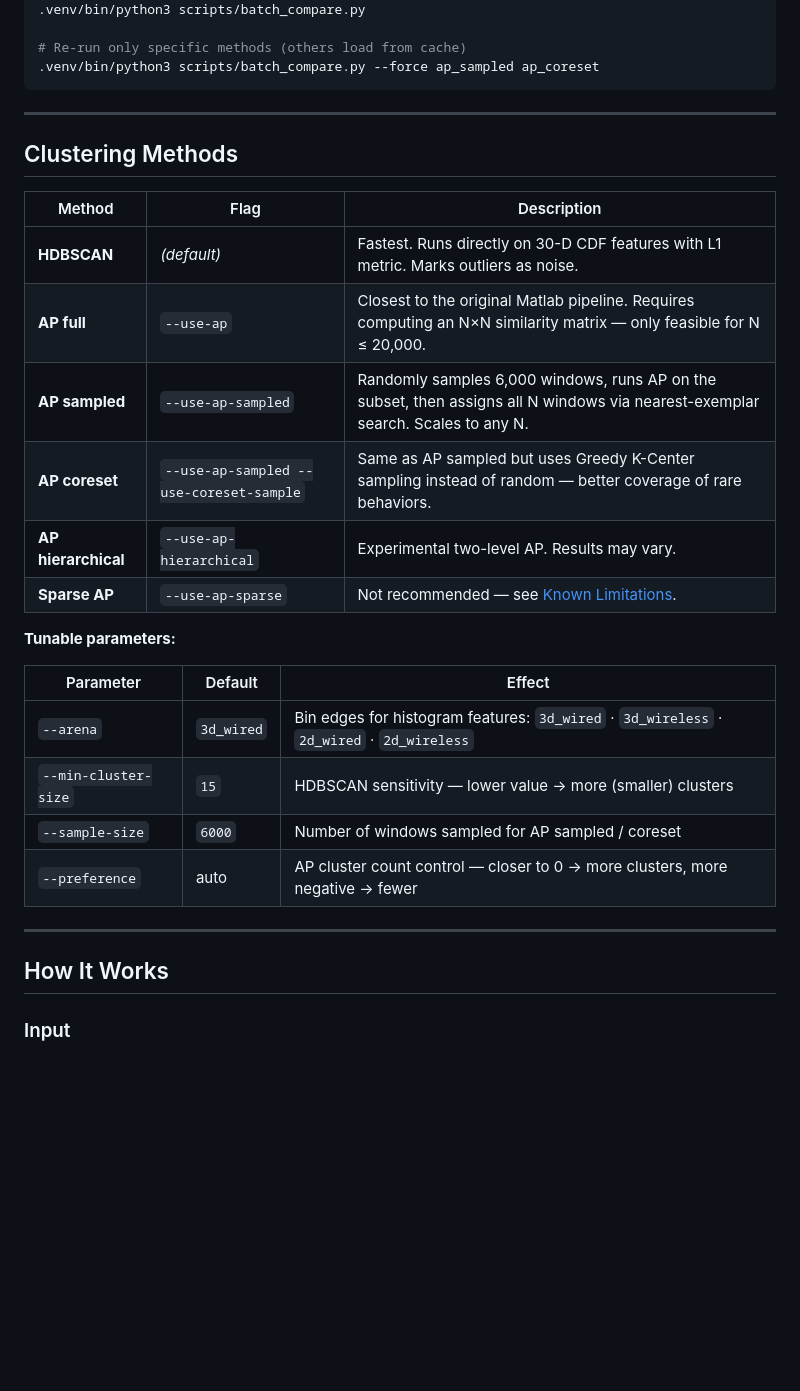
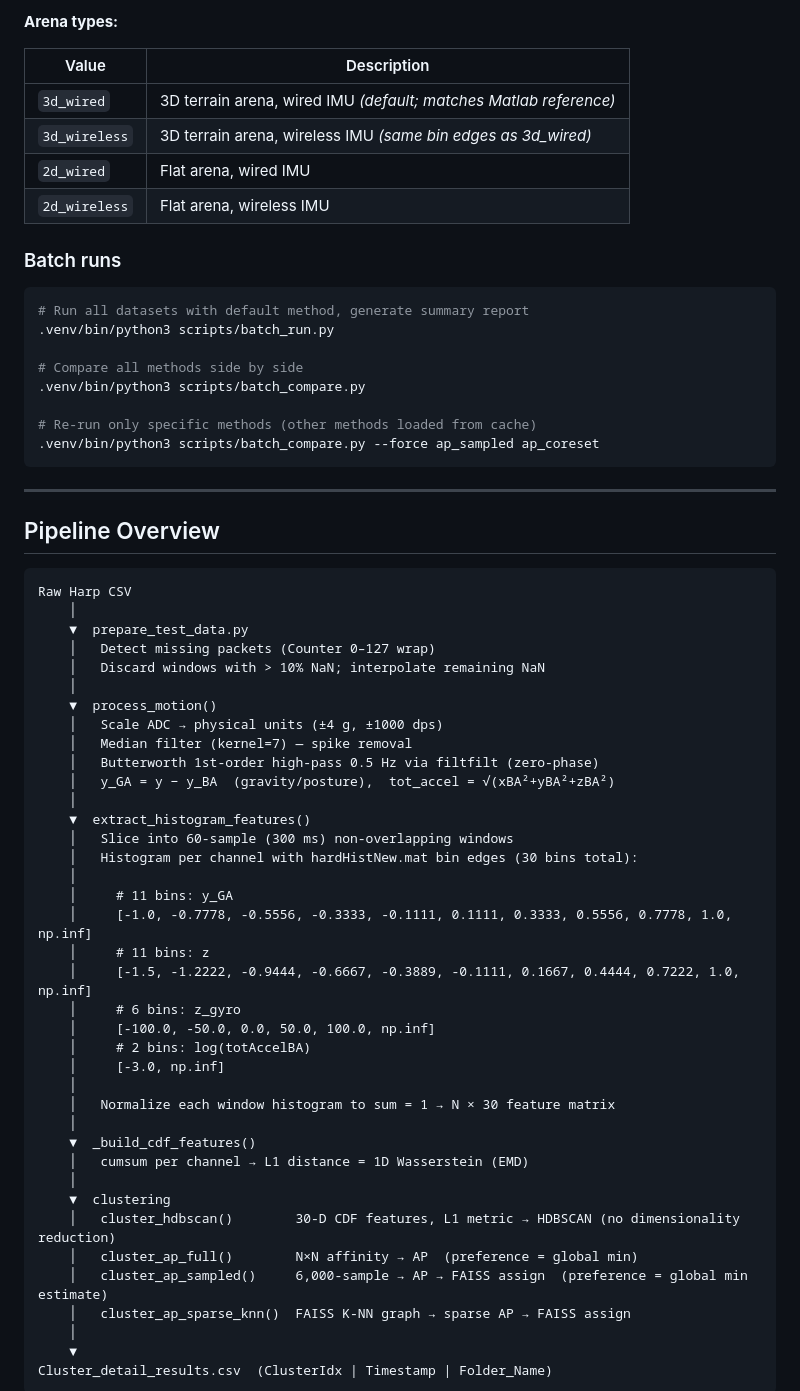
Before and after one commit to Ganglia-Guardian/behavioral-clustering-pipeline, a Markdown page: README.md, the part around one of its changes. Drawn GitHub-style; blank space fills up the shorter version.

Commit message:
Revert README to 9fa7919 version

````diff
--- a/README.md
+++ b/README.md
@@ -31,34 +151,67 @@ All commands below assume you are inside `Python_Pipeline/` and use `.venv/bin/p
+**Arena types:**
+
+| Value | Description |
+|---|---|
+| `3d_wired` | 3D terrain arena, wired IMU *(default; matches Matlab reference)* |
+| `3d_wireless` | 3D terrain arena, wireless IMU *(same bin edges as 3d_wired)* |
+| `2d_wired` | Flat arena, wired IMU |
+| `2d_wireless` | Flat arena, wireless IMU |
+
+### Batch runs
+
+```bash
+# Run all datasets with default method, generate summary report
+.venv/bin/python3 scripts/batch_run.py
+
+# Compare all methods side by side
 .venv/bin/python3 scripts/batch_compare.py
 
-# Re-run only specific methods (others load from cache)
+# Re-run only specific methods (other methods loaded from cache)
 .venv/bin/python3 scripts/batch_compare.py --force ap_sampled ap_coreset
 ```
 
 ---
 
-## Clustering Methods
+## Pipeline Overview
 
-| Method | Flag | Description |
-|---|---|---|
-| **HDBSCAN** | *(default)* | Fastest. Runs directly on 30-D CDF features with L1 metric. Marks outliers as noise. |
-| **AP full** | `--use-ap` | Closest to the original Matlab pipeline. Requires computing an N×N similarity matrix — only feasible for N ≤ 20,000. |
-| **AP sampled** | `--use-ap-sampled` | Randomly samples 6,000 windows, runs AP on the subset, then assigns all N windows via nearest-exemplar search. Scales to any N. |
-| **AP coreset** | `--use-ap-sampled --use-coreset-sample` | Same as AP sampled but uses Greedy K-Center sampling instead of random — better coverage of rare behaviors. |
-| **AP hierarchical** | `--use-ap-hierarchical` | Experimental two-level AP. Results may vary. |
-| **Sparse AP** | `--use-ap-sparse` | Not recommended — see [Known Limitations](#known-limitations). |
+```
+Raw Harp CSV
+    │
+    ▼  prepare_test_data.py
+    │   Detect missing packets (Counter 0–127 wrap)
+    │   Discard windows with > 10% NaN; interpolate remaining NaN
+    │
+    ▼  process_motion()
+    │   Scale ADC → physical units (±4 g, ±1000 dps)
+    │   Median filter (kernel=7) — spike removal
+    │   Butterworth 1st-order high-pass 0.5 Hz via filtfilt (zero-phase)
+    │   y_GA = y − y_BA  (gravity/posture),  tot_accel = √(xBA²+yBA²+zBA²)
+    │
+    ▼  extract_histogram_features()
+    │   Slice into 60-sample (300 ms) non-overlapping windows
+    │   Histogram per channel with hardHistNew.mat bin edges (30 bins total):
+    │
+    │     # 11 bins: y_GA
+    │     [-1.0, -0.7778, -0.5556, -0.3333, -0.1111, 0.1111, 0.3333, 0.5556, 0.7778, 1.0, np.inf]
+    │     # 11 bins: z
+    │     [-1.5, -1.2222, -0.9444, -0.6667, -0.3889, -0.1111, 0.1667, 0.4444, 0.7222, 1.0, np.inf]
+    │     # 6 bins: z_gyro
+    │     [-100.0, -50.0, 0.0, 50.0, 100.0, np.inf]
+    │     # 2 bins: log(totAccelBA)
+    │     [-3.0, np.inf]
+    │
+    │   Normalize each window histogram to sum = 1 → N × 30 feature matrix
+    │
+    ▼  _build_cdf_features()
+    │   cumsum per channel → L1 distance = 1D Wasserstein (EMD)
+    │
+    ▼  clustering
+    │   cluster_hdbscan()        30-D CDF features, L1 metric → HDBSCAN (no dimensionality reduction)
+    │   cluster_ap_full()        N×N affinity → AP  (preference = global min)
+    │   cluster_ap_sampled()     6,000-sample → AP → FAISS assign  (preference = global min estimate)
+    │   cluster_ap_sparse_knn()  FAISS K-NN graph → sparse AP → FAISS assign
+    │
+    ▼
+Cluster_detail_results.csv  (ClusterIdx | Timestamp | Folder_Name)
+```
 
-**Tunable parameters:**
-
-| Parameter | Default | Effect |
-|---|---|---|
-| `--arena` | `3d_wired` | Bin edges for histogram features: `3d_wired` · `3d_wireless` · `2d_wired` · `2d_wireless` |
-| `--min-cluster-size` | `15` | HDBSCAN sensitivity — lower value → more (smaller) clusters |
-| `--sample-size` | `6000` | Number of windows sampled for AP sampled / coreset |
-| `--preference` | auto | AP cluster count control — closer to 0 → more clusters, more negative → fewer |
-
----
-
-## How It Works
-
-### Input
-
````
Also changed, not shown: other parts of README.md (+150 -72 lines).
